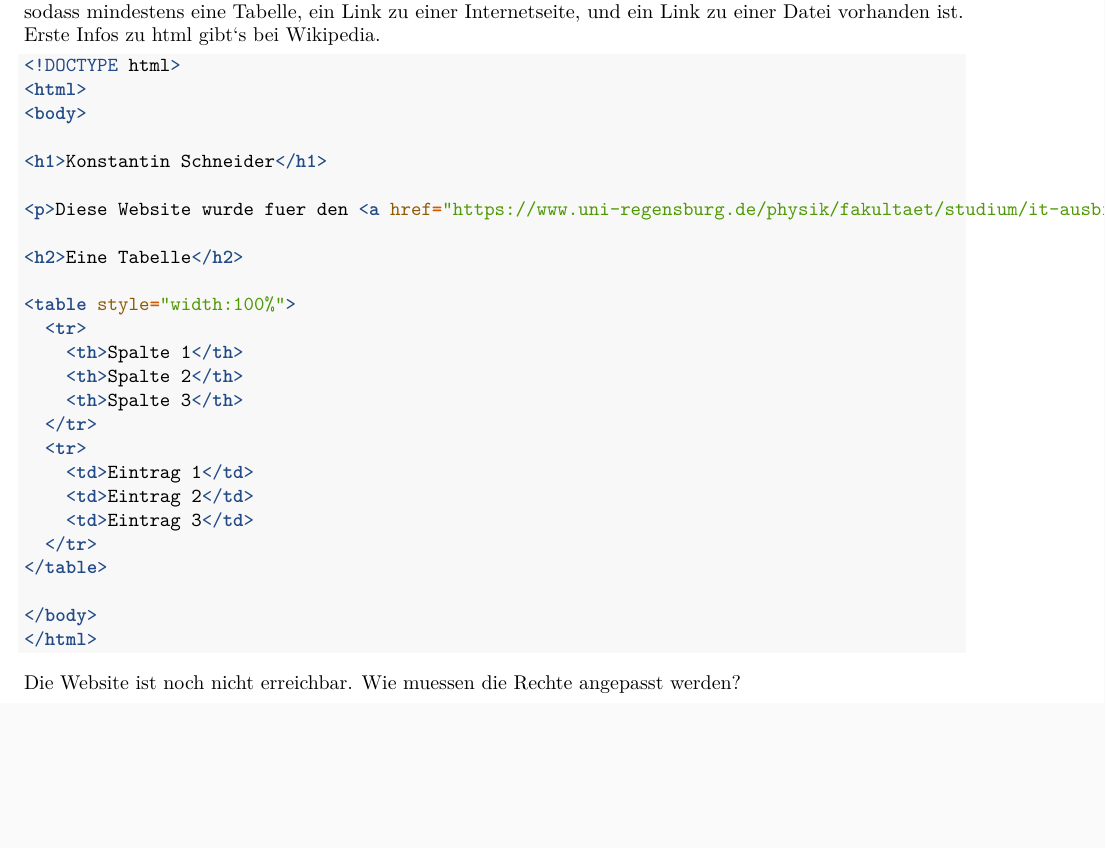
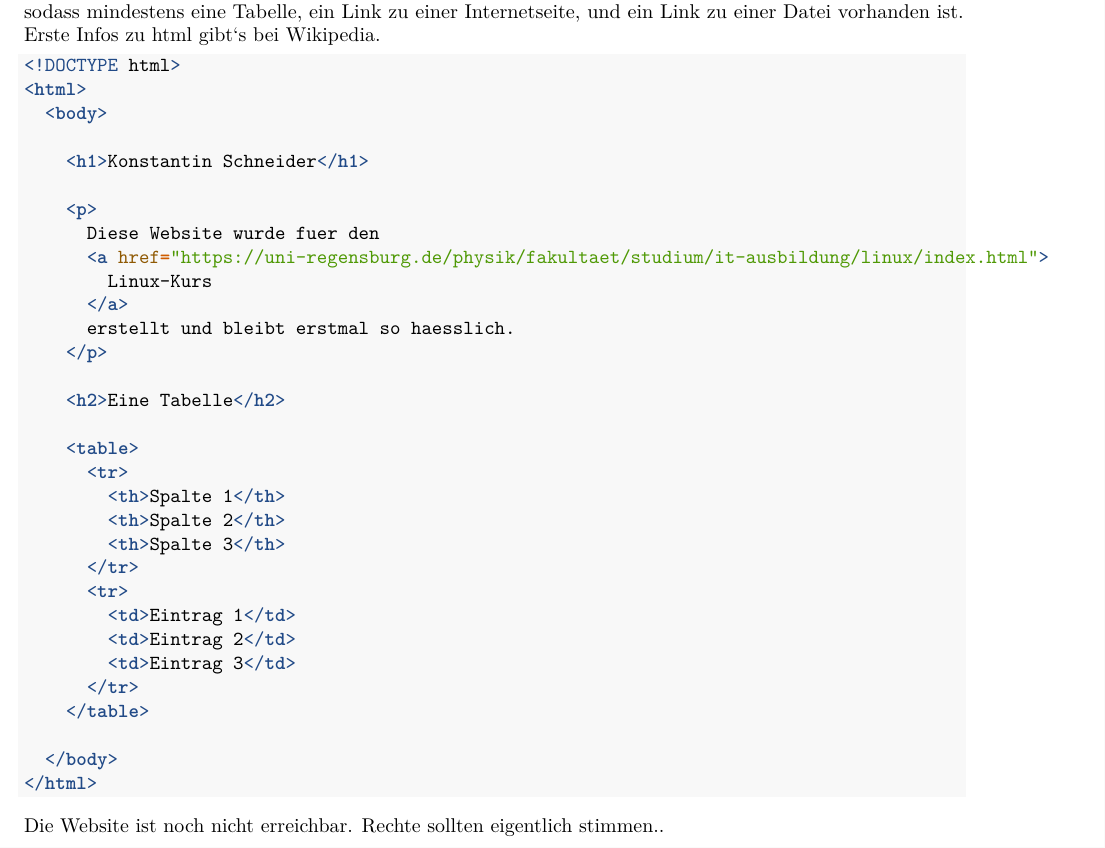
Before and after one commit to kdschneider/linux-kurs, an R Markdown document (sheet-1/sheet-1.Rmd): part of page 5 of 5, cut so that both start at the same text, the shorter picture padded with empty space. Rendered offline with R 4.5, knitr and Pandoc, then LaTeX, with nearby package versions; both versions are drawn in the output format of the newer one.

Commit message:
Finish sheet 1.

````diff
--- a/sheet-1/sheet-1.Rmd
+++ b/sheet-1/sheet-1.Rmd
@@ -4,8 +4,8 @@ subtitle: Blatt 1
 author: Konstantin Schneider
 date: 21.03.2022
 output:
-  prettydoc::html_pretty: default
-  rmarkdown::pdf_document: default
+  rmarkdown::pdf_document:
+    highlight: tango
 ---
 
 ```{r echo=FALSE}
@@ -328,15 +329,21 @@ whereis chmod
 Ein File `index.html` in Ihrem Directory `/homepages/<IhrAccount>/public_html` ist weltweit abrufbar unter der URL https://homepages.uni-regensburg.de/~<IhrAccount>/index.html.
 Das Directory /homepages ist allerdings nicht direkt auf den PCs verfügbar – Sie müssen sich dazu auf der Maschine rex2 einloggen (`ssh rex2`). Erzeugen Sie hier eine persönliche kleine Homepage! Die Datei `index.html` gibt es i.d.R. bereits und hat die richtigen Rechte. Legen Sie ein neues Verzeichnis mit einer Datei an und setzten Sie die Rechte soweit nötig, so dass die Datei im Browser abrufbar ist - setzen Sie diese Rechte mit Facls. Erweitern Sie ihre Homepage, sodass mindestens eine Tabelle, ein Link zu einer Internetseite, und ein Link zu einer Datei vorhanden ist. Erste Infos zu html gibt‘s bei Wikipedia.
 
-```{html}
+```{html eval=FALSE}
 <!DOCTYPE html>
 <html>
-<body>
+  <body>
 
-<h1>Konstantin Schneider</h1>
+    <h1>Konstantin Schneider</h1>
 
-<p>Diese Website wurde fuer den <a href="https://www.uni-regensburg.de/physik/fakultaet/studium/it-ausbildung/linux/index.html">Linux-Kurs</a> erstellt und bleibt erstmal so haesslich.</p>
+    <p>
+      Diese Website wurde fuer den
+      <a href="https://uni-regensburg.de/physik/fakultaet/studium/it-ausbildung/linux/index.html">
+        Linux-Kurs
+      </a>
+      erstellt und bleibt erstmal so haesslich.
+    </p>
 
-<h2>Eine Tabelle</h2>
+    <h2>Eine Tabelle</h2>
 
-<table style="width:100%">
+    <table>
@@ -356,4 +363,4 @@ Das Directory /homepages ist allerdings nicht direkt auf den PCs verfügbar –
 </html>
 ```
 
-Die Website ist noch nicht erreichbar. Wie muessen die Rechte angepasst werden?
+Die Website ist noch nicht erreichbar. Rechte sollten eigentlich stimmen..
````
Also changed, not shown: sheet-1/sheet-1.pdf (added), sheet-1/sheet-1.Rmd (27 more changed lines).
